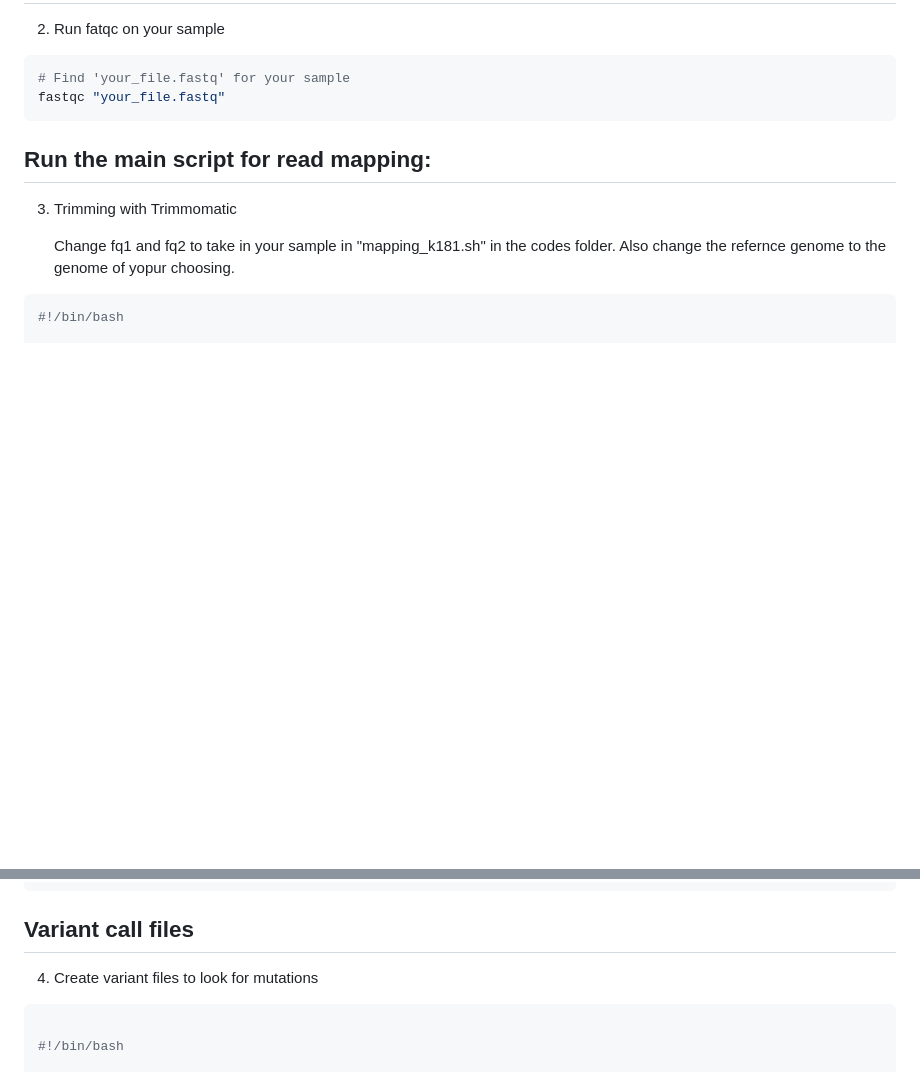
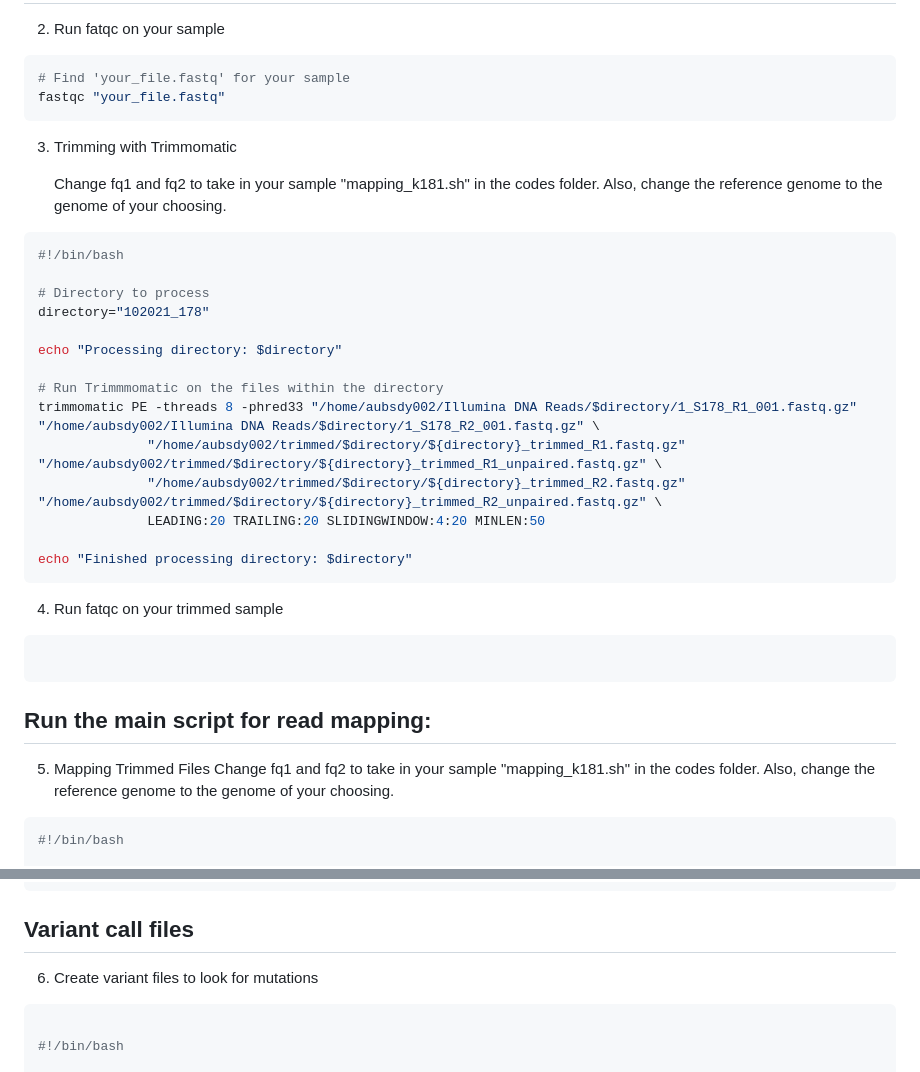
Before and after one commit to yates13/Viral-sequences, a Markdown page: README.md, 2 parts joined by grey strips. Drawn GitHub-style; blank space fills up the shorter version.

````diff
--- a/README.md
+++ b/README.md
@@ -43,12 +43,36 @@ Make sure these tools are installed and accessible in your system's PATH.
 fastqc "your_file.fastq"
 ```
 
-## Run the main script for read mapping:
+
 
 3. Trimming with Trimmomatic
 
-   Change fq1 and fq2 to take in your sample in "mapping_k181.sh" in the codes folder. Also change the refernce genome to the genome of yopur choosing.
+   Change fq1 and fq2 to take in your sample "mapping_k181.sh" in the codes folder. Also, change the reference genome to the genome of your choosing.
+ ```bash
+#!/bin/bash
 
+# Directory to process
+directory="102021_178"
+
+echo "Processing directory: $directory"
+
+# Run Trimmmomatic on the files within the directory
+trimmomatic PE -threads 8 -phred33 "/home/aubsdy002/Illumina DNA Reads/$directory/1_S178_R1_001.fastq.gz" "/home/aubsdy002/Illumina DNA Reads/$directory/1_S178_R2_001.fastq.gz" \
+               "/home/aubsdy002/trimmed/$directory/${directory}_trimmed_R1.fastq.gz" "/home/aubsdy002/trimmed/$directory/${directory}_trimmed_R1_unpaired.fastq.gz" \
+               "/home/aubsdy002/trimmed/$directory/${directory}_trimmed_R2.fastq.gz" "/home/aubsdy002/trimmed/$directory/${directory}_trimmed_R2_unpaired.fastq.gz" \
+               LEADING:20 TRAILING:20 SLIDINGWINDOW:4:20 MINLEN:50
+
+echo "Finished processing directory: $directory"
+ ```
+
+  4.  Run fatqc on your trimmed sample
+  ```bash
+
+```
+
+## Run the main script for read mapping:
+  5. Mapping Trimmed Files
+Change fq1 and fq2 to take in your sample "mapping_k181.sh" in the codes folder. Also, change the reference genome to the genome of your choosing.
   ```bash
 #!/bin/bash
 
@@ -84,7 +108,7 @@ echo "Alignment completed."
 
 ## Variant call files
 
-4. Create variant files to look for mutations
+6. Create variant files to look for mutations
 
   ```bash
 
````
